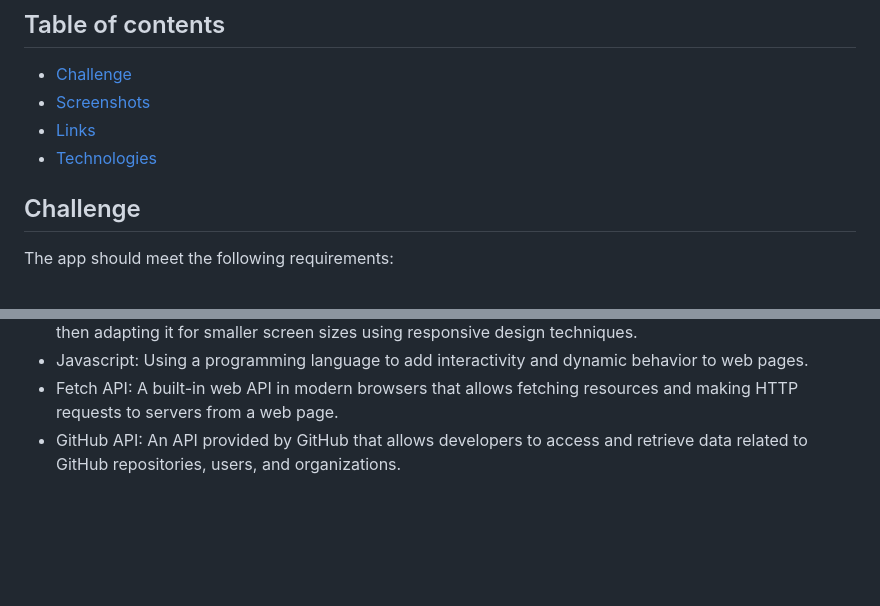
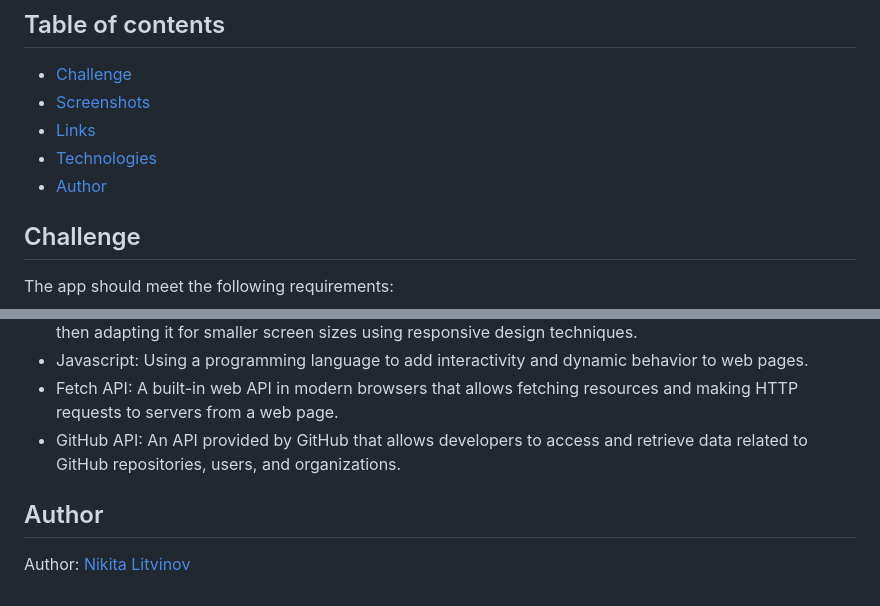
Before and after one commit to LitvinovNikita/GitHub-search, a Markdown page: README.md, 2 parts joined by grey strips. GitHub-like rendering; blank space fills up the shorter version.

```diff
--- a/README.md
+++ b/README.md
@@ -7,7 +7,7 @@ The project aims to create an app that allows users to search for GitHub users b
 - [Screenshots](#screenshots)
 - [Links](#links)
 - [Technologies](#technologies)
-
+- [Author](#author)
 
 
 ## Challenge
@@ -47,3 +47,7 @@ The app should meet the following requirements:
 - Javascript: Using a programming language to add interactivity and dynamic behavior to web pages.
 - Fetch API: A built-in web API in modern browsers that allows fetching resources and making HTTP requests to servers from a web page.
 - GitHub API: An API provided by GitHub that allows developers to access and retrieve data related to GitHub repositories, users, and organizations.
+
+
+## Author
+Author: [Nikita Litvinov](https://github.com/LitvinovNikita)
```
